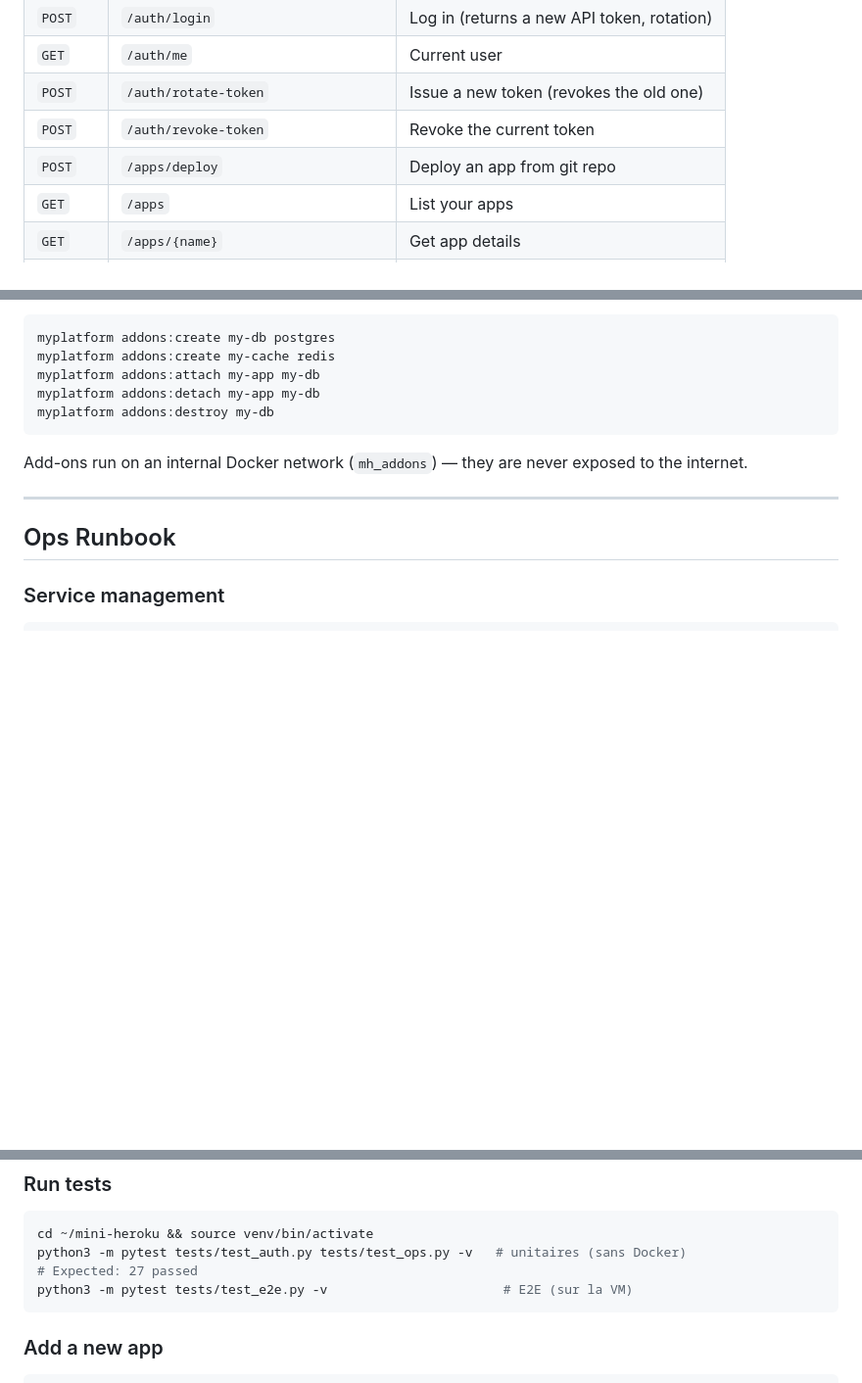
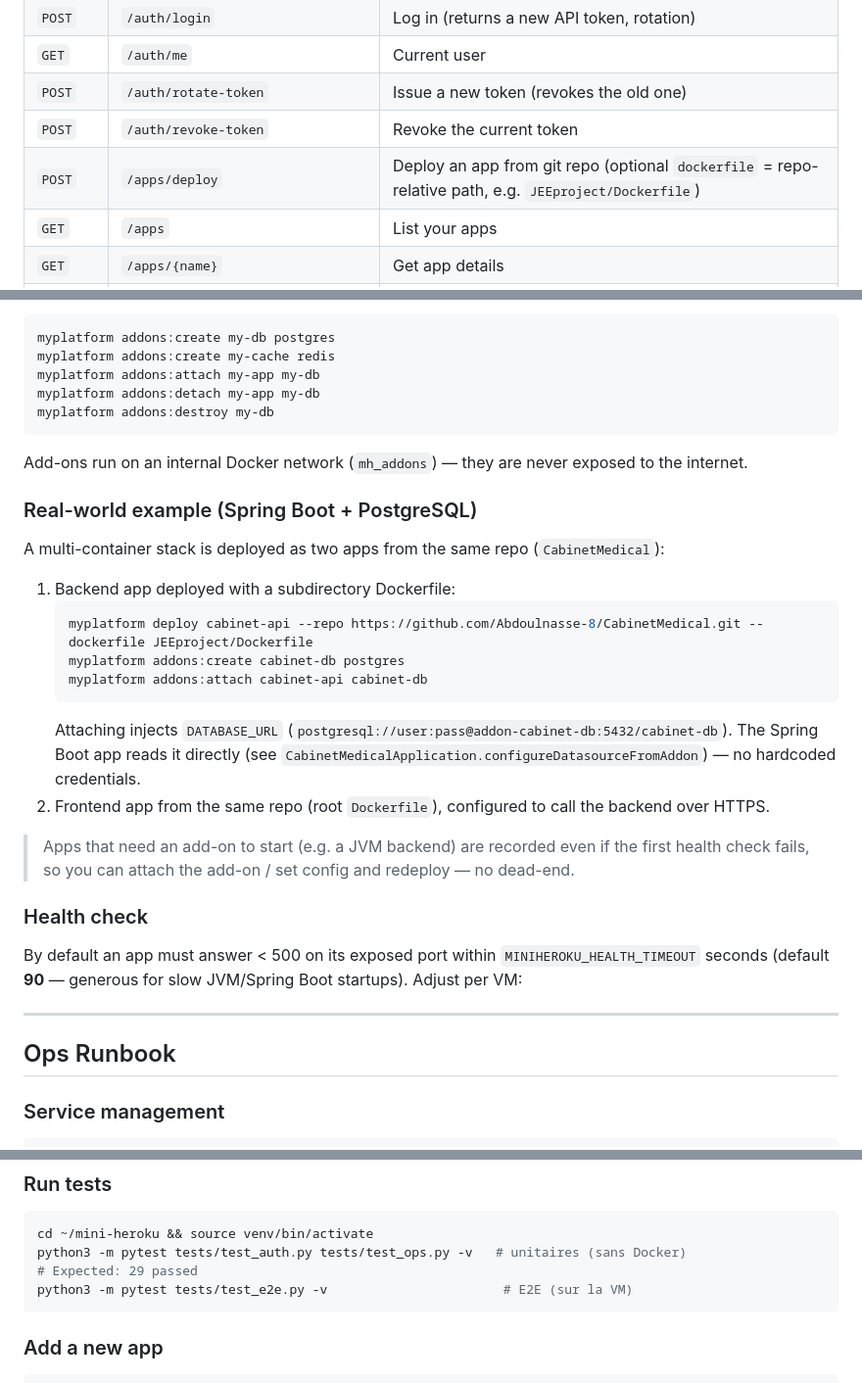
Before and after one commit to Abdoulnasse-8/mini-heroku, a Markdown page: README.md, 3 parts joined by grey strips. Shown at 98% size. GitHub-like rendering; blank space fills up the shorter version.

Commit message:
docs: README à jour (option dockerfile, health-check 90s, add-on Postgres+Spring Boot, 29 tests, demo cabinet médical)

````diff
--- a/README.md
+++ b/README.md
@@ -195,7 +196,7 @@ Full interactive docs: `http://YOUR-IP:8000/docs`
 | `GET` | `/auth/me` | Current user |
 | `POST` | `/auth/rotate-token` | Issue a new token (revokes the old one) |
 | `POST` | `/auth/revoke-token` | Revoke the current token |
-| `POST` | `/apps/deploy` | Deploy an app from git repo |
+| `POST` | `/apps/deploy` | Deploy an app from git repo (optional `dockerfile` = repo-relative path, e.g. `JEEproject/Dockerfile`) |
 | `GET` | `/apps` | List your apps |
 | `GET` | `/apps/{name}` | Get app details |
 | `PUT` | `/apps/{name}/config` | Set env var |
@@ -274,6 +275,28 @@ myplatform addons:destroy my-db
 
 Add-ons run on an internal Docker network (`mh_addons`) — they are never exposed to the internet.
 
+### Real-world example (Spring Boot + PostgreSQL)
+
+A multi-container stack is deployed as two apps from the same repo (`CabinetMedical`):
+
+1. Backend app deployed with a subdirectory Dockerfile:
+   ```bash
+   myplatform deploy cabinet-api --repo https://github.com/Abdoulnasse-8/CabinetMedical.git --dockerfile JEEproject/Dockerfile
+   myplatform addons:create cabinet-db postgres
+   myplatform addons:attach cabinet-api cabinet-db
+   ```
+   Attaching injects `DATABASE_URL` (`postgresql://user:pass@addon-cabinet-db:5432/cabinet-db`).
+   The Spring Boot app reads it directly (see `CabinetMedicalApplication.configureDatasourceFromAddon`) — no hardcoded credentials.
+2. Frontend app from the same repo (root `Dockerfile`), configured to call the backend over HTTPS.
+
+> Apps that need an add-on to start (e.g. a JVM backend) are recorded even if the first
+> health check fails, so you can attach the add-on / set config and redeploy — no dead-end.
+
+### Health check
+
+By default an app must answer < 500 on its exposed port within `MINIHEROKU_HEALTH_TIMEOUT`
+seconds (default **90** — generous for slow JVM/Spring Boot startups). Adjust per VM:
+
 ---
 
 ## Ops Runbook
@@ -304,7 +327,7 @@ Cron conseillé :
 ```bash
 cd ~/mini-heroku && source venv/bin/activate
 python3 -m pytest tests/test_auth.py tests/test_ops.py -v   # unitaires (sans Docker)
-# Expected: 27 passed
+# Expected: 29 passed
 python3 -m pytest tests/test_e2e.py -v                       # E2E (sur la VM)
 ```
 
````
Also changed, not shown: other parts of README.md (+4 -1 lines).
